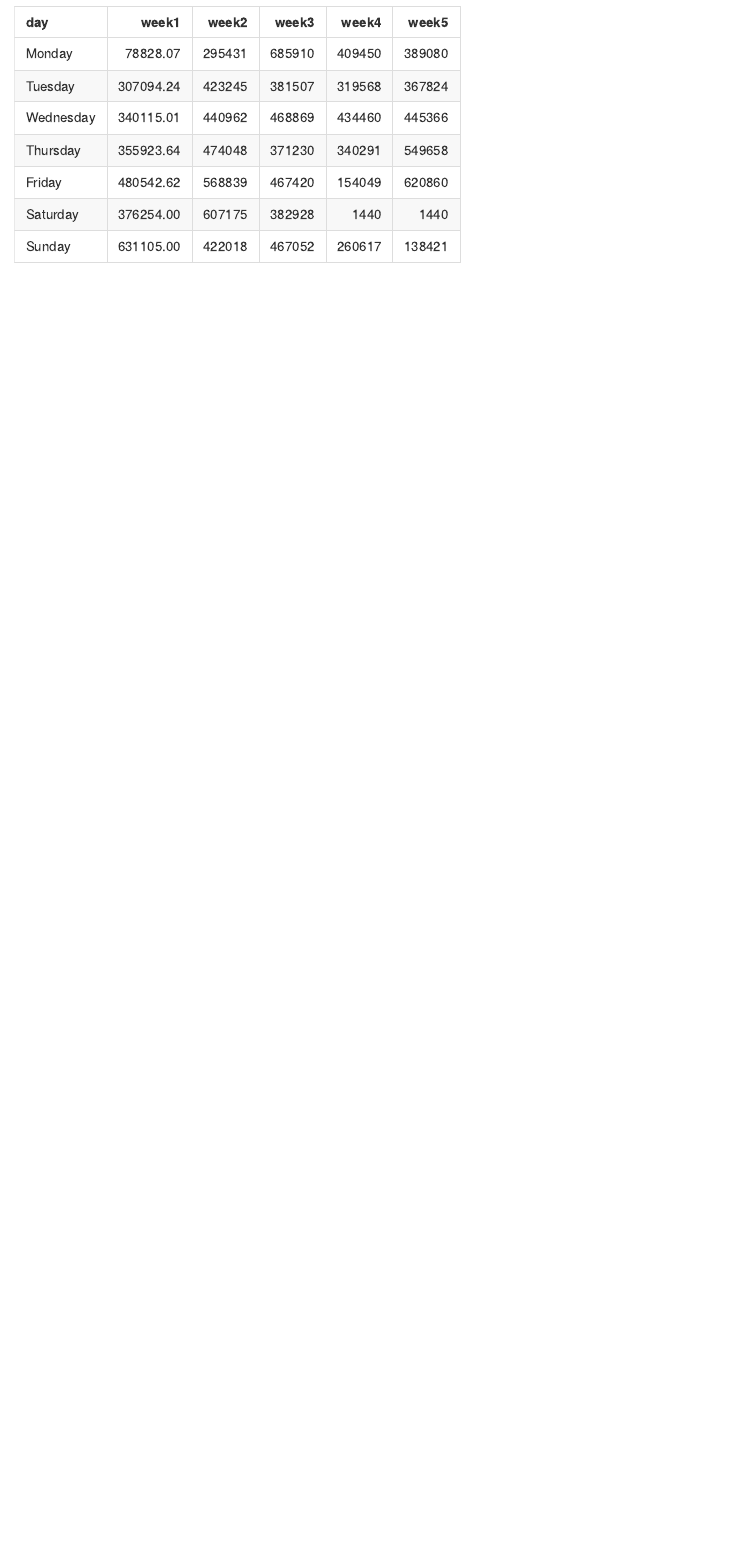
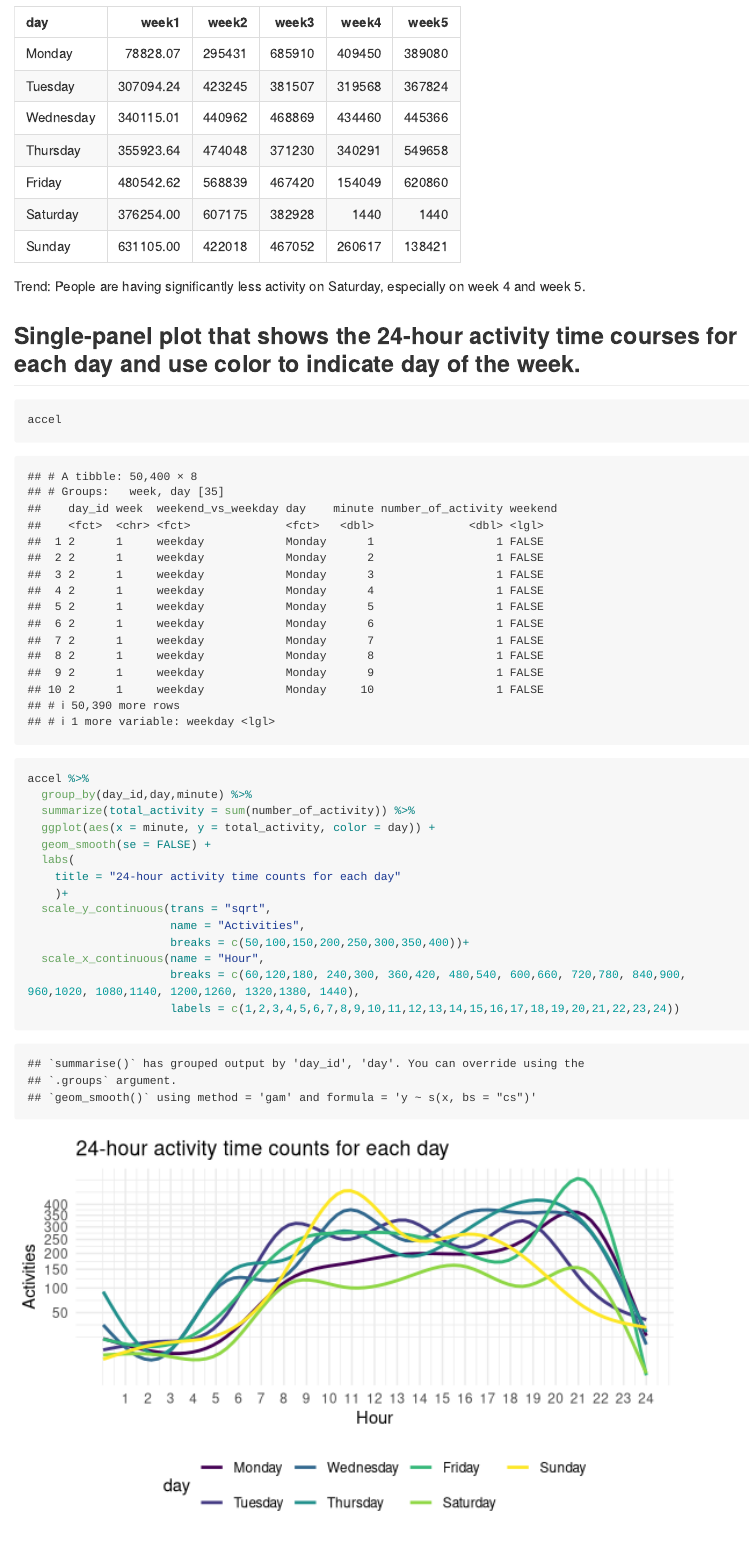
Before and after one commit to Carmenzhou/p8105-hw3-rz2530, an R Markdown document (hw3.Rmd): the page in a window 1100 px wide, from 3330 px down. Rendered offline with R 4.5, knitr and Pandoc, with nearby package versions; some code elsewhere in the file could not run offline; long lines of code are wrapped; column names are cleaned by a stand-in for the janitor package.

Commit message:
problem 2 (3)

````diff
--- a/hw3.Rmd
+++ b/hw3.Rmd
@@ -130,3 +130,24 @@ accel %>%
               names_prefix = "week") %>%
   knitr::kable()
 ```
+Trend: People are having significantly less activity on Saturday, especially on week 4 and week 5.
+
+## Single-panel plot that shows the 24-hour activity time courses for each day and use color to indicate day of the week.
+```{r}
+accel
+```
+```{r}
+accel %>%
+  group_by(day_id,day,minute) %>%
+  summarize(total_activity = sum(number_of_activity)) %>%
+  ggplot(aes(x = minute, y = total_activity, color = day)) +
+  geom_smooth(se = FALSE) +
+  labs(
+    title = "24-hour activity time counts for each day"
+    )+
+  scale_y_continuous(trans = "sqrt",
+                     name = "Activities",
+                     breaks = c(50,100,150,200,250,300,350,400))+
+  scale_x_continuous(name = "Hour",
+                     breaks = c(60,120,180, 240,300, 360,420, 480,540, 600,660, 720,780, 840,900, 960,1020, 1080,1140, 1200,1260, 1320,1380, 1440),
+                     labels = c(1,2,3,4,5,6,7,8,9,10,11,12,13,14,15,16,17,18,19,20,21,22,23,24))
````
Also changed, not shown: hw3.md, hw3_files/figure-gfm/unnamed-chunk-9-1.png (added), hw3.Rmd (3 more changed lines).
